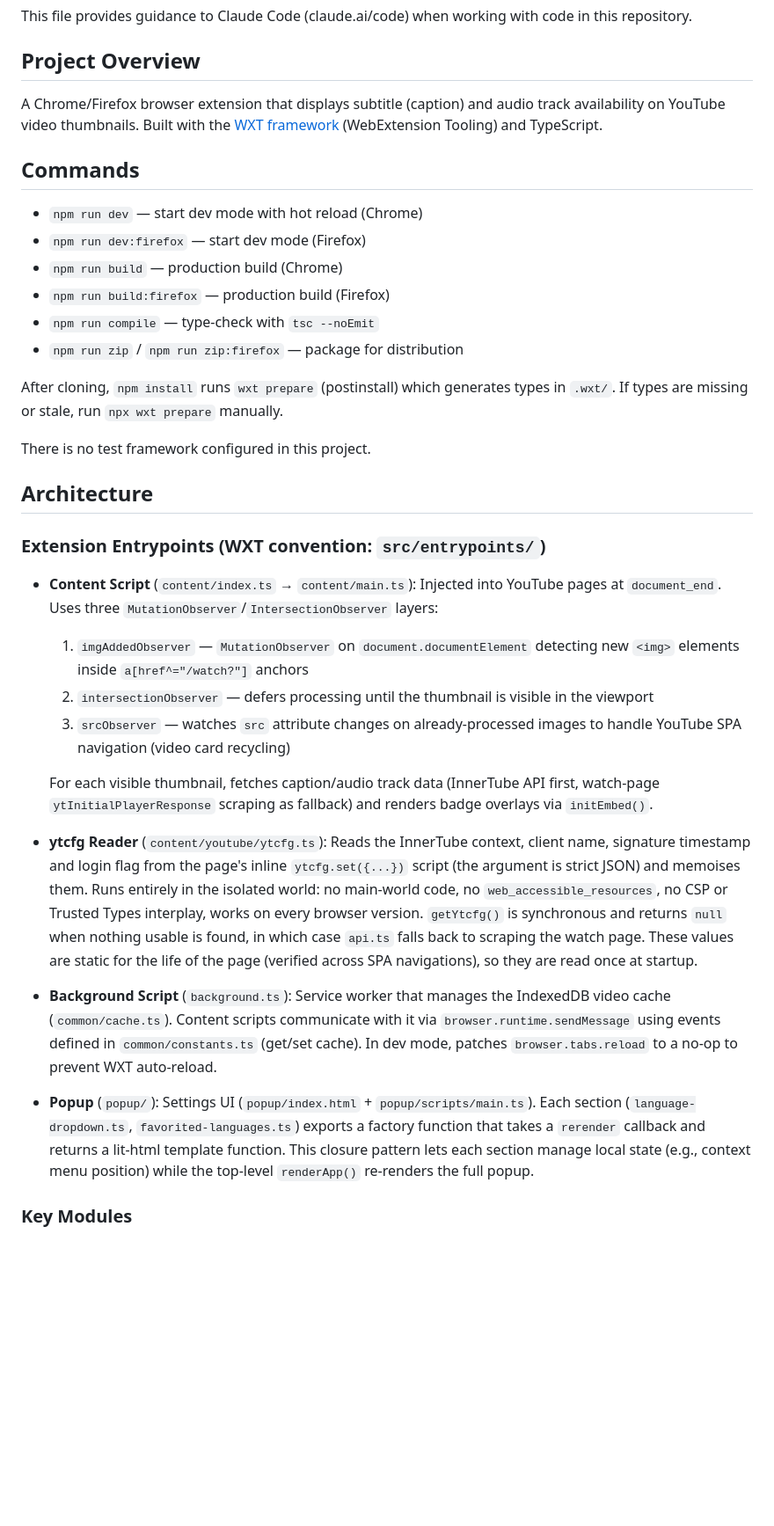
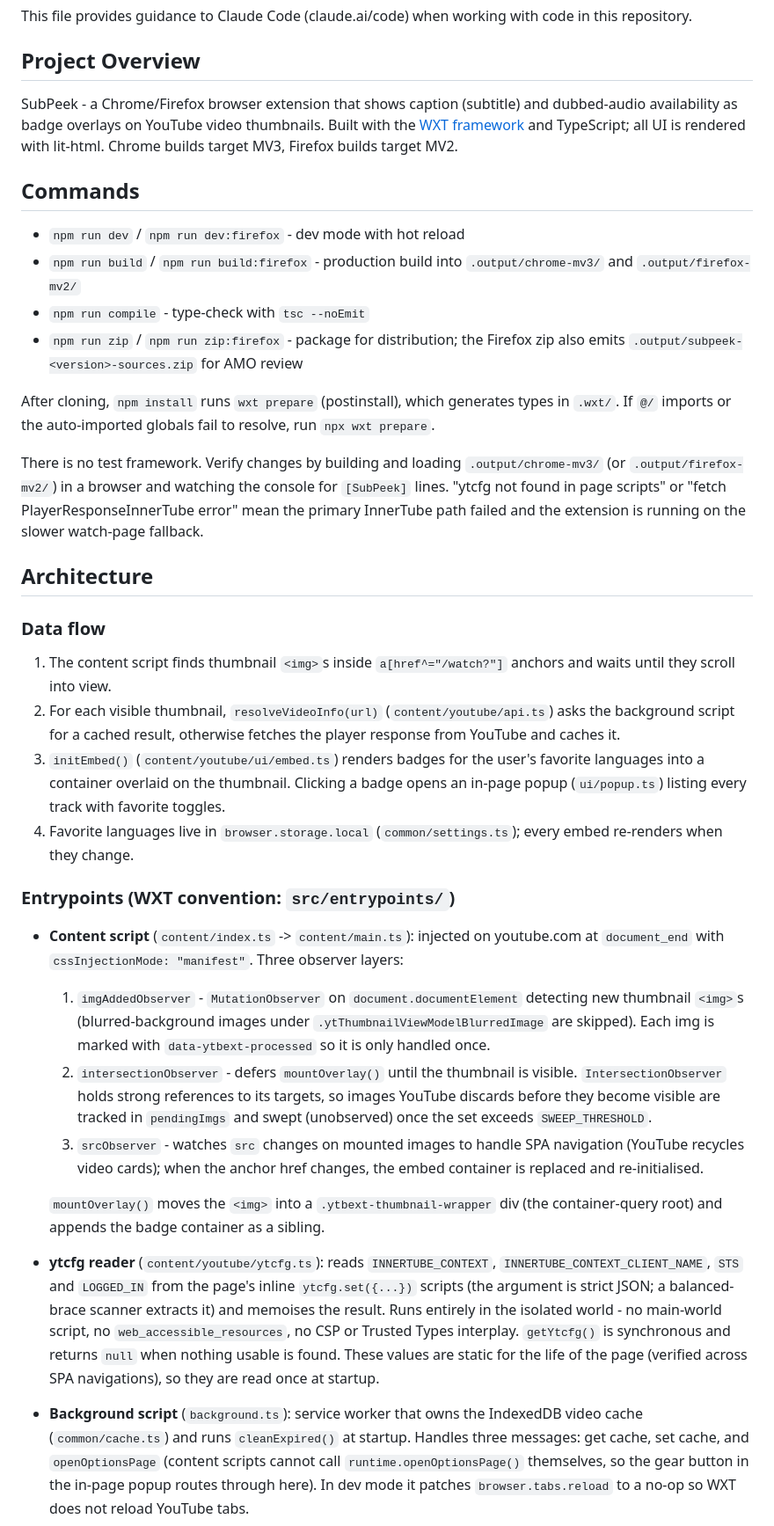
Before and after one commit to mpadlein/SubPeek, a Markdown page: CLAUDE.md, the part around one of its changes. Shown at 88% size. GitHub-like rendering; blank space fills up the shorter version.

```diff
--- a/CLAUDE.md
+++ b/CLAUDE.md
@@ -4,37 +4,38 @@ This file provides guidance to Claude Code (claude.ai/code) when working with co
 
 ## Project Overview
 
-A Chrome/Firefox browser extension that displays subtitle (caption) and audio track availability on YouTube video thumbnails. Built with the [WXT framework](https://wxt.dev/) (WebExtension Tooling) and TypeScript.
+SubPeek - a Chrome/Firefox browser extension that shows caption (subtitle) and dubbed-audio availability as badge overlays on YouTube video thumbnails. Built with the [WXT framework](https://wxt.dev/) and TypeScript; all UI is rendered with lit-html. Chrome builds target MV3, Firefox builds target MV2.
 
 ## Commands
 
-- `npm run dev` — start dev mode with hot reload (Chrome)
-- `npm run dev:firefox` — start dev mode (Firefox)
-- `npm run build` — production build (Chrome)
-- `npm run build:firefox` — production build (Firefox)
-- `npm run compile` — type-check with `tsc --noEmit`
-- `npm run zip` / `npm run zip:firefox` — package for distribution
+- `npm run dev` / `npm run dev:firefox` - dev mode with hot reload
+- `npm run build` / `npm run build:firefox` - production build into `.output/chrome-mv3/` and `.output/firefox-mv2/`
+- `npm run compile` - type-check with `tsc --noEmit`
+- `npm run zip` / `npm run zip:firefox` - package for distribution; the Firefox zip also emits `.output/subpeek-<version>-sources.zip` for AMO review
 
-After cloning, `npm install` runs `wxt prepare` (postinstall) which generates types in `.wxt/`. If types are missing or stale, run `npx wxt prepare` manually.
+After cloning, `npm install` runs `wxt prepare` (postinstall), which generates types in `.wxt/`. If `@/` imports or the auto-imported globals fail to resolve, run `npx wxt prepare`.
 
-There is no test framework configured in this project.
+There is no test framework. Verify changes by building and loading `.output/chrome-mv3/` (or `.output/firefox-mv2/`) in a browser and watching the console for `[SubPeek]` lines. "ytcfg not found in page scripts" or "fetch PlayerResponseInnerTube error" mean the primary InnerTube path failed and the extension is running on the slower watch-page fallback.
 
 ## Architecture
 
-### Extension Entrypoints (WXT convention: `src/entrypoints/`)
+### Data flow
 
-- **Content Script** (`content/index.ts` → `content/main.ts`): Injected into YouTube pages at `document_end`. Uses three `MutationObserver`/`IntersectionObserver` layers:
-  1. `imgAddedObserver` — `MutationObserver` on `document.documentElement` detecting new `<img>` elements inside `a[href^="/watch?"]` anchors
-  2. `intersectionObserver` — defers processing until the thumbnail is visible in the viewport
-  3. `srcObserver` — watches `src` attribute changes on already-processed images to handle YouTube SPA navigation (video card recycling)
+1. The content script finds thumbnail `<img>`s inside `a[href^="/watch?"]` anchors and waits until they scroll into view.
+2. For each visible thumbnail, `resolveVideoInfo(url)` (`content/youtube/api.ts`) asks the background script for a cached result, otherwise fetches the player response from YouTube and caches it.
+3. `initEmbed()` (`content/youtube/ui/embed.ts`) renders badges for the user's favorite languages into a container overlaid on the thumbnail. Clicking a badge opens an in-page popup (`ui/popup.ts`) listing every track with favorite toggles.
+4. Favorite languages live in `browser.storage.local` (`common/settings.ts`); every embed re-renders when they change.
 
-  For each visible thumbnail, fetches caption/audio track data (InnerTube API first, watch-page `ytInitialPlayerResponse` scraping as fallback) and renders badge overlays via `initEmbed()`.
+### Entrypoints (WXT convention: `src/entrypoints/`)
 
-- **ytcfg Reader** (`content/youtube/ytcfg.ts`): Reads the InnerTube context, client name, signature timestamp and login flag from the page's inline `ytcfg.set({...})` script (the argument is strict JSON) and memoises them. Runs entirely in the isolated world: no main-world code, no `web_accessible_resources`, no CSP or Trusted Types interplay, works on every browser version. `getYtcfg()` is synchronous and returns `null` when nothing usable is found, in which case `api.ts` falls back to scraping the watch page. These values are static for the life of the page (verified across SPA navigations), so they are read once at startup.
+- **Content script** (`content/index.ts` -> `content/main.ts`): injected on youtube.com at `document_end` with `cssInjectionMode: "manifest"`. Three observer layers:
+  1. `imgAddedObserver` - `MutationObserver` on `document.documentElement` detecting new thumbnail `<img>`s (blurred-background images under `.ytThumbnailViewModelBlurredImage` are skipped). Each img is marked with `data-ytbext-processed` so it is only handled once.
+  2. `intersectionObserver` - defers `mountOverlay()` until the thumbnail is visible. `IntersectionObserver` holds strong references to its targets, so images YouTube discards before they become visible are tracked in `pendingImgs` and swept (unobserved) once the set exceeds `SWEEP_THRESHOLD`.
+  3. `srcObserver` - watches `src` changes on mounted images to handle SPA navigation (YouTube recycles video cards); when the anchor href changes, the embed container is replaced and re-initialised.
 
-- **Background Script** (`background.ts`): Service worker that manages the IndexedDB video cache (`common/cache.ts`). Content scripts communicate with it via `browser.runtime.sendMessage` using events defined in `common/constants.ts` (get/set cache). In dev mode, patches `browser.tabs.reload` to a no-op to prevent WXT auto-reload.
+  `mountOverlay()` moves the `<img>` into a `.ytbext-thumbnail-wrapper` div (the container-query root) and appends the badge container as a sibling.
 
-- **Popup** (`popup/`): Settings UI (`popup/index.html` + `popup/scripts/main.ts`). Each section (`language-dropdown.ts`, `favorited-languages.ts`) exports a factory function that takes a `rerender` callback and returns a lit-html template function. This closure pattern lets each section manage local state (e.g., context menu position) while the top-level `renderApp()` re-renders the full popup.
+- **ytcfg reader** (`content/youtube/ytcfg.ts`): reads `INNERTUBE_CONTEXT`, `INNERTUBE_CONTEXT_CLIENT_NAME`, `STS` and `LOGGED_IN` from the page's inline `ytcfg.set({...})` scripts (the argument is strict JSON; a balanced-brace scanner extracts it) and memoises the result. Runs entirely in the isolated world - no main-world script, no `web_accessible_resources`, no CSP or Trusted Types interplay. `getYtcfg()` is synchronous and returns `null` when nothing usable is found. These values are static for the life of the page (verified across SPA navigations), so they are read once at startup.
 
-### Key Modules
+- **Background script** (`background.ts`): service worker that owns the IndexedDB video cache (`common/cache.ts`) and runs `cleanExpired()` at startup. Handles three messages: get cache, set cache, and `openOptionsPage` (content scripts cannot call `runtime.openOptionsPage()` themselves, so the gear button in the in-page popup routes through here). In dev mode it patches `browser.tabs.reload` to a no-op so WXT does not reload YouTube tabs.
 
```
Also changed, not shown: other parts of CLAUDE.md (+41 -22 lines).
